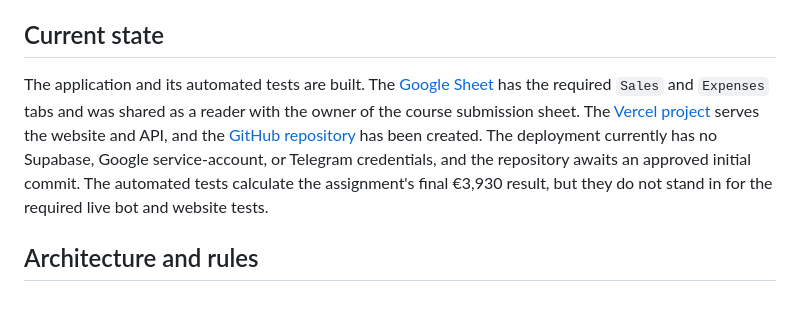
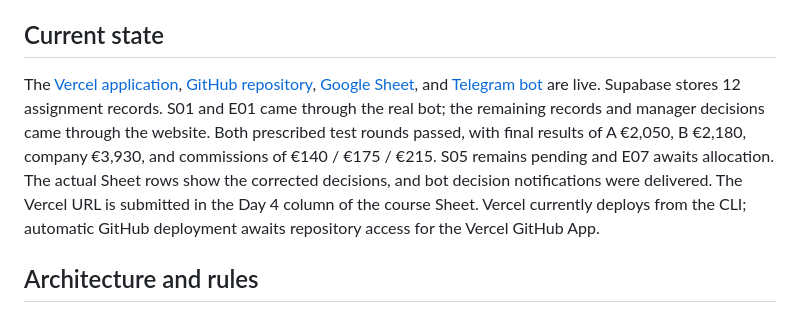
Before and after one commit to Sp0ozy/friends-included-finance, a Markdown page: README.md, the part around the change. Rendered like a GitHub page.

Commit message:
Document verified live assignment results

```diff
--- a/README.md
+++ b/README.md
@@ -4,7 +4,7 @@ Day 4 homework for Iļja Molčanovs (220605). The application accepts fictional
 
 ## Current state
 
-The application and its automated tests are built. The [Google Sheet](https://docs.google.com/spreadsheets/d/1_h3iKcl-JJujSPhhNleP45wIoFm6KgNgLMKngw0vK3k/edit) has the required `Sales` and `Expenses` tabs and was shared as a reader with the owner of the course submission sheet. The [Vercel project](https://friends-included-finance-phi.vercel.app) serves the website and API, and the [GitHub repository](https://github.com/Sp0ozy/friends-included-finance) has been created. The deployment currently has no Supabase, Google service-account, or Telegram credentials, and the repository awaits an approved initial commit. The automated tests calculate the assignment's final €3,930 result, but they do not stand in for the required live bot and website tests.
+The [Vercel application](https://friends-included-finance-phi.vercel.app), [GitHub repository](https://github.com/Sp0ozy/friends-included-finance), [Google Sheet](https://docs.google.com/spreadsheets/d/1_h3iKcl-JJujSPhhNleP45wIoFm6KgNgLMKngw0vK3k/edit), and [Telegram bot](https://t.me/sales_and_expenses_bot) are live. Supabase stores 12 assignment records. S01 and E01 came through the real bot; the remaining records and manager decisions came through the website. Both prescribed test rounds passed, with final results of A €2,050, B €2,180, company €3,930, and commissions of €140 / €175 / €215. S05 remains pending and E07 awaits allocation. The actual Sheet rows show the corrected decisions, and bot decision notifications were delivered. The Vercel URL is submitted in the Day 4 column of the course Sheet. Vercel currently deploys from the CLI; automatic GitHub deployment awaits repository access for the Vercel GitHub App.
 
 ## Architecture and rules
 
```
